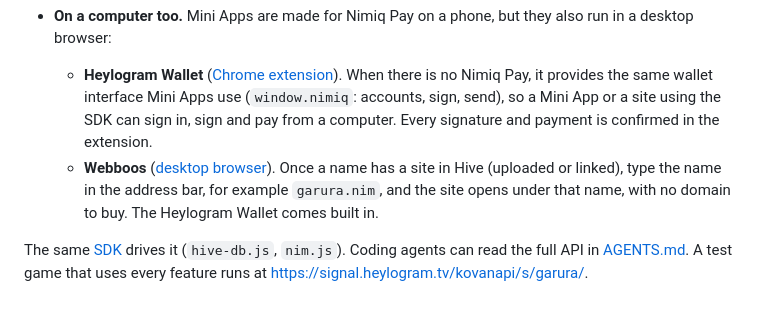
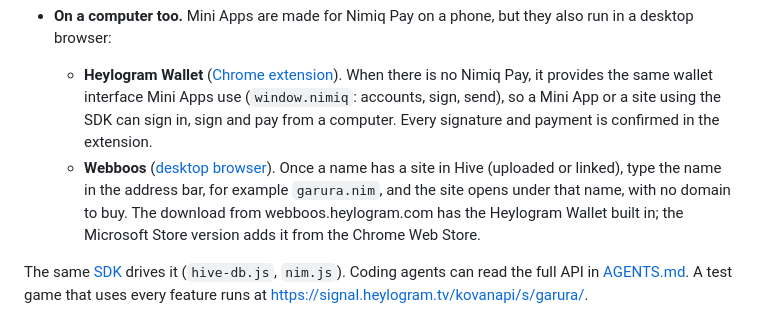
Before and after one commit to jakalijey/pigeon, a Markdown page: README.md, the part around the change. Rendered like a GitHub page.

Commit message:
README: where the built-in wallet comes with Webboos

```diff
--- a/README.md
+++ b/README.md
@@ -135,7 +135,7 @@ A name is more useful when something lives at it. [Hive](https://hive.heylogram.
 
 - **On a computer too.** Mini Apps are made for Nimiq Pay on a phone, but they also run in a desktop browser:
   - **Heylogram Wallet** ([Chrome extension](https://chromewebstore.google.com/detail/heylogram-wallet/khfghhlakeijakdnjkdicmfplhmgoedj)). When there is no Nimiq Pay, it provides the same wallet interface Mini Apps use (`window.nimiq`: accounts, sign, send), so a Mini App or a site using the SDK can sign in, sign and pay from a computer. Every signature and payment is confirmed in the extension.
-  - **Webboos** ([desktop browser](https://webboos.heylogram.com)). Once a name has a site in Hive (uploaded or linked), type the name in the address bar, for example `garura.nim`, and the site opens under that name, with no domain to buy. The Heylogram Wallet comes built in.
+  - **Webboos** ([desktop browser](https://webboos.heylogram.com)). Once a name has a site in Hive (uploaded or linked), type the name in the address bar, for example `garura.nim`, and the site opens under that name, with no domain to buy. The download from webboos.heylogram.com has the Heylogram Wallet built in; the Microsoft Store version adds it from the Chrome Web Store.
 
 The same [SDK](sdk/README.md) drives it (`hive-db.js`, `nim.js`). Coding agents can read the full API in [AGENTS.md](AGENTS.md). A test game that uses every feature runs at <https://signal.heylogram.tv/kovanapi/s/garura/>.
 
```
